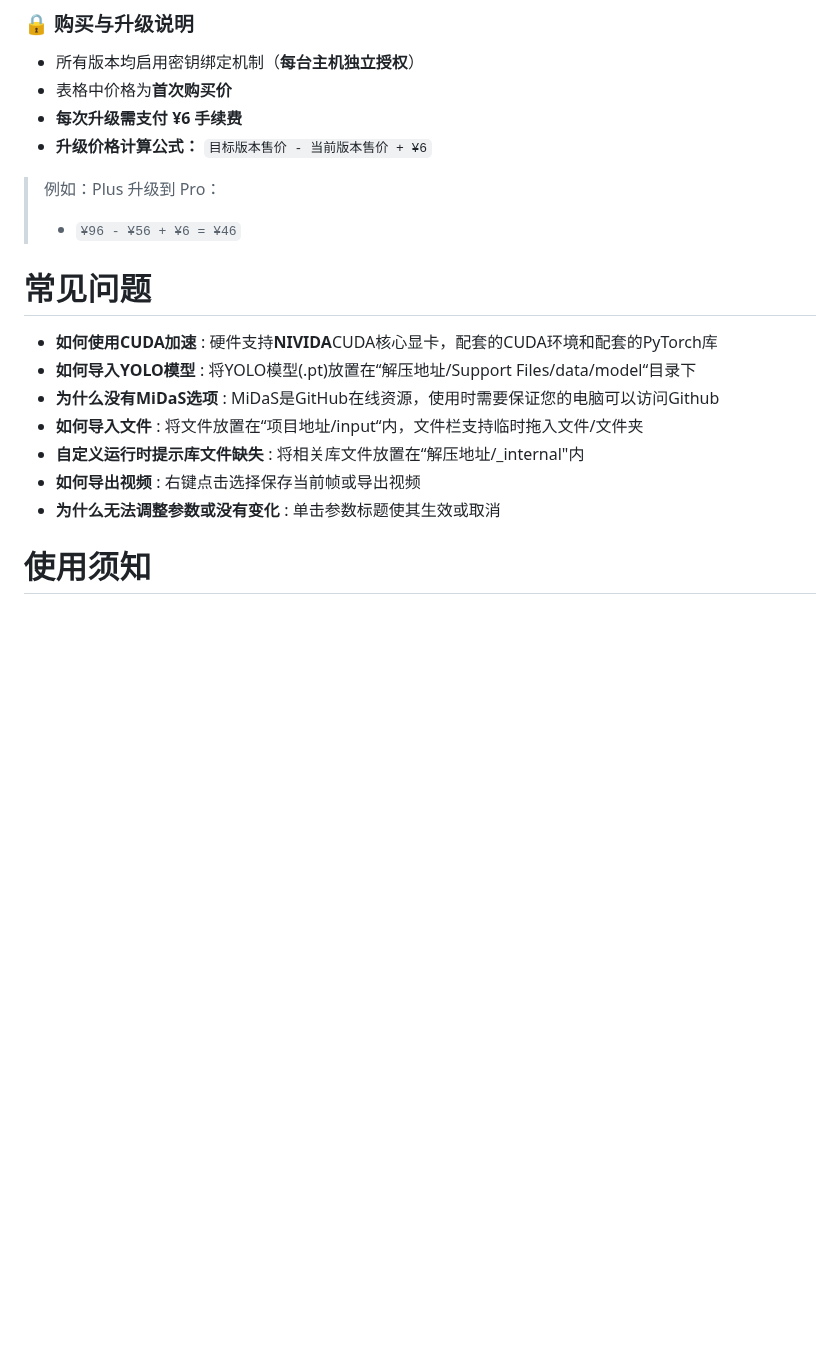
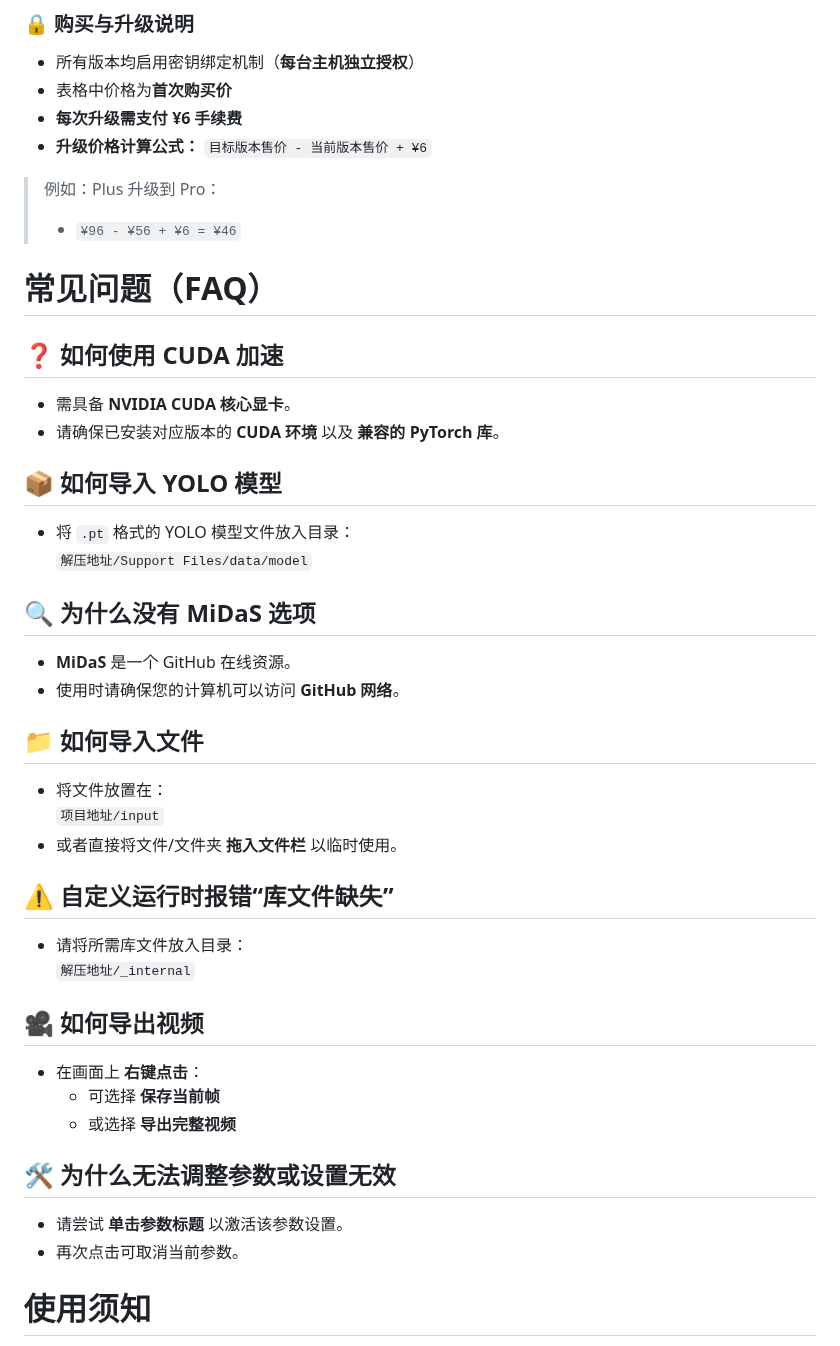
Before and after one commit to PiscTrace/Product, a Markdown page: doc.md, the part around the change. Drawn GitHub-style; blank space fills up the shorter version.

```diff
--- a/doc.md
+++ b/doc.md
@@ -111,17 +111,38 @@
 > 例如：Plus 升级到 Pro：
 > - `¥96 - ¥56 + ¥6 = ¥46`
 
+# 常见问题（FAQ）
 
+## ❓ 如何使用 CUDA 加速
+- 需具备 **NVIDIA CUDA 核心显卡**。
+- 请确保已安装对应版本的 **CUDA 环境** 以及 **兼容的 PyTorch 库**。
 
+## 📦 如何导入 YOLO 模型
+- 将 `.pt` 格式的 YOLO 模型文件放入目录：
+  `解压地址/Support Files/data/model`
 
-# 常见问题
-- **如何使用CUDA加速** : 硬件支持**NIVIDA**CUDA核心显卡，配套的CUDA环境和配套的PyTorch库
-- **如何导入YOLO模型** : 将YOLO模型(.pt)放置在“解压地址/Support Files/data/model“目录下
-- **为什么没有MiDaS选项** : MiDaS是GitHub在线资源，使用时需要保证您的电脑可以访问Github
-- **如何导入文件** : 将文件放置在“项目地址/input“内，文件栏支持临时拖入文件/文件夹
-- **自定义运行时提示库文件缺失** : 将相关库文件放置在“解压地址/_internal"内
-- **如何导出视频** : 右键点击选择保存当前帧或导出视频
-- **为什么无法调整参数或没有变化** : 单击参数标题使其生效或取消
+## 🔍 为什么没有 MiDaS 选项
+- **MiDaS** 是一个 GitHub 在线资源。
+- 使用时请确保您的计算机可以访问 **GitHub 网络**。
+
+## 📁 如何导入文件
+- 将文件放置在：
+  `项目地址/input`
+- 或者直接将文件/文件夹 **拖入文件栏** 以临时使用。
+
+## ⚠️ 自定义运行时报错“库文件缺失”
+- 请将所需库文件放入目录：
+  `解压地址/_internal`
+
+## 🎥 如何导出视频
+- 在画面上 **右键点击**：
+  - 可选择 **保存当前帧**
+  - 或选择 **导出完整视频**
+
+## 🛠️ 为什么无法调整参数或设置无效
+- 请尝试 **单击参数标题** 以激活该参数设置。
+- 再次点击可取消当前参数。
+
 
 # 使用须知
 - 下载链接:
```
